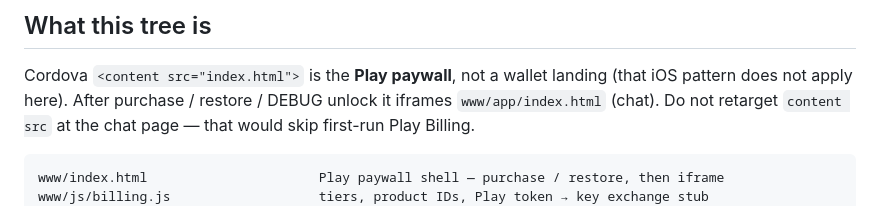
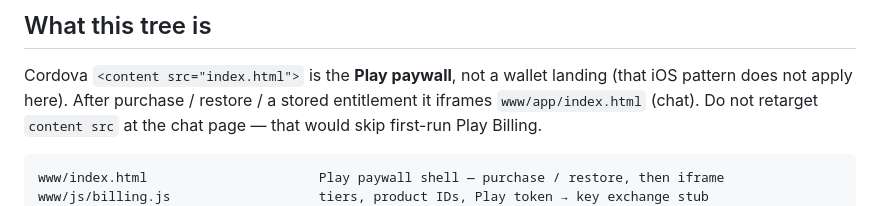
Before and after one commit to staccDOTsol/openzoo-android, a Markdown page: HANDOFF_OPENZOO_ANDROID.md, the part around the change. Rendered like a GitHub page.

Commit message:
Avoid advertising the debug paywall path in HANDOFF
Co-authored-by: Jarett Dunn <jarettrsdunn+git@gmail.com>

````diff
--- a/HANDOFF_OPENZOO_ANDROID.md
+++ b/HANDOFF_OPENZOO_ANDROID.md
@@ -76,7 +76,7 @@ Do not invent a second key system.
 
 Cordova `<content src="index.html">` is the **Play paywall**, not a wallet
 landing (that iOS pattern does not apply here). After purchase / restore /
-DEBUG unlock it iframes `www/app/index.html` (chat). Do not retarget
+a stored entitlement it iframes `www/app/index.html` (chat). Do not retarget
 `content src` at the chat page — that would skip first-run Play Billing.
 
 ```
````
